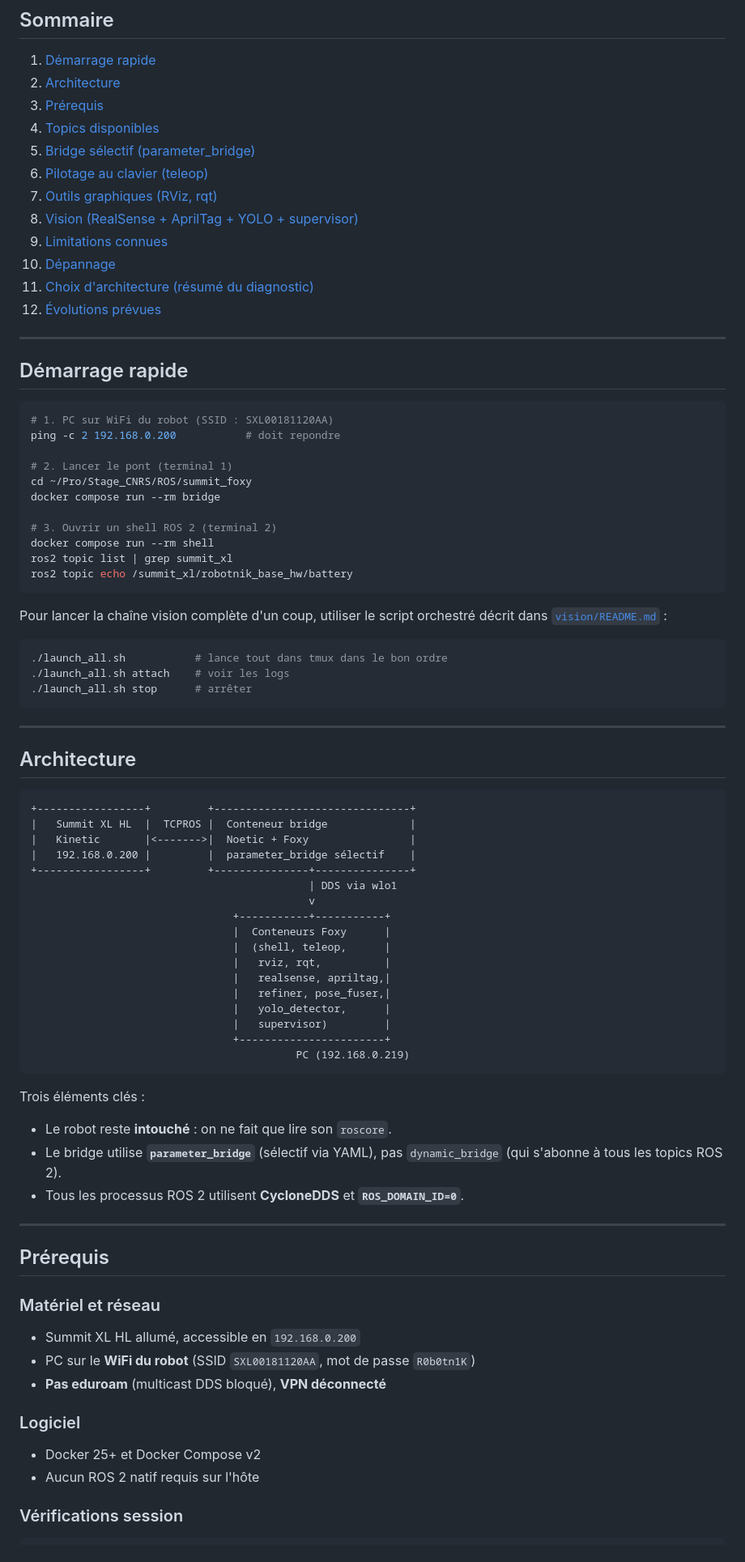
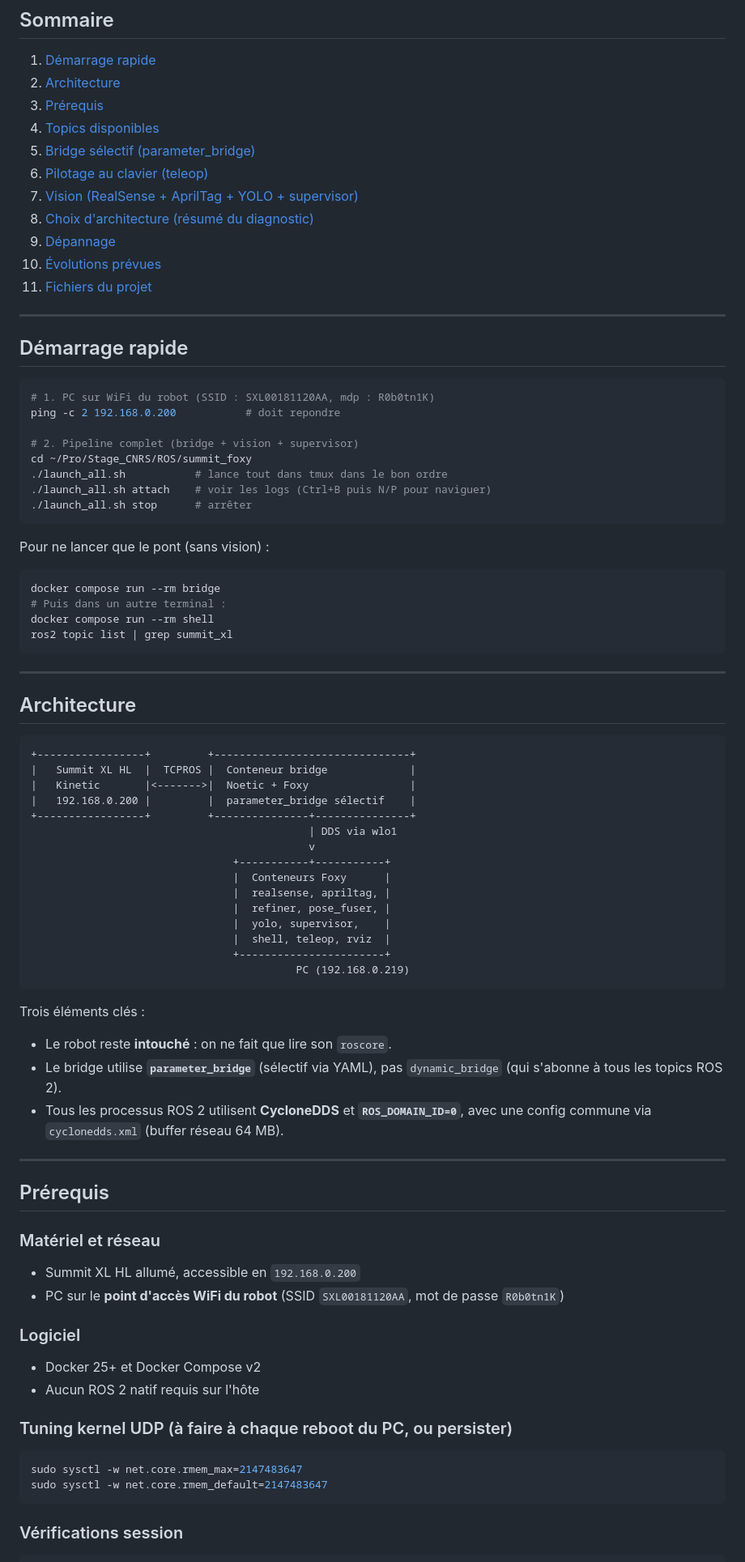
Before and after one commit to Ronanlg44/summit-foxy-bridge, a Markdown page: README.md, the part around one of its changes. Shown at 81% size. Rendered like a GitHub page.

````diff
--- a/README.md
+++ b/README.md
@@ -19,38 +19,34 @@ Rédigé par Ronan Le Guenne : ronan.le-guenne@polytech-lille.net
 4. [Topics disponibles](#topics-disponibles)
 5. [Bridge sélectif (parameter_bridge)](#bridge-sélectif-parameter_bridge)
 6. [Pilotage au clavier (teleop)](#pilotage-au-clavier-teleop)
-7. [Outils graphiques (RViz, rqt)](#outils-graphiques-rviz-rqt)
-8. [Vision (RealSense + AprilTag + YOLO + supervisor)](#vision-realsense--apriltag--yolo--supervisor)
-9. [Limitations connues](#limitations-connues)
-10. [Dépannage](#dépannage)
-11. [Choix d'architecture (résumé du diagnostic)](#choix-darchitecture-résumé-du-diagnostic)
-12. [Évolutions prévues](#évolutions-prévues)
+7. [Vision (RealSense + AprilTag + YOLO + supervisor)](#vision-realsense--apriltag--yolo--supervisor)
+8. [Choix d'architecture (résumé du diagnostic)](#choix-darchitecture-résumé-du-diagnostic)
+9. [Dépannage](#dépannage)
+10. [Évolutions prévues](#évolutions-prévues)
+11. [Fichiers du projet](#fichiers-du-projet)
 
 ---
 
 ## Démarrage rapide
 
 ```bash
-# 1. PC sur WiFi du robot (SSID : SXL00181120AA)
+# 1. PC sur WiFi du robot (SSID : SXL00181120AA, mdp : R0b0tn1K)
 ping -c 2 192.168.0.200           # doit repondre
 
-# 2. Lancer le pont (terminal 1)
+# 2. Pipeline complet (bridge + vision + supervisor)
 cd ~/Pro/Stage_CNRS/ROS/summit_foxy
+./launch_all.sh           # lance tout dans tmux dans le bon ordre
+./launch_all.sh attach    # voir les logs (Ctrl+B puis N/P pour naviguer)
+./launch_all.sh stop      # arrêter
+```
+
+Pour ne lancer que le pont (sans vision) :
+
+```bash
 docker compose run --rm bridge
-
-# 3. Ouvrir un shell ROS 2 (terminal 2)
+# Puis dans un autre terminal :
 docker compose run --rm shell
 ros2 topic list | grep summit_xl
-ros2 topic echo /summit_xl/robotnik_base_hw/battery
-```
-
-Pour lancer la chaîne vision complète d'un coup, utiliser le script
-orchestré décrit dans [`vision/README.md`](vision/README.md#démarrage) :
-
-```bash
-./launch_all.sh           # lance tout dans tmux dans le bon ordre
-./launch_all.sh attach    # voir les logs
-./launch_all.sh stop      # arrêter
 ```
 
 ---
@@ -67,12 +63,10 @@ orchestré décrit dans [`vision/README.md`](vision/README.md#démarrage) :
                                             v
                                 +-----------+-----------+
                                 |  Conteneurs Foxy      |
-                                |  (shell, teleop,      |
-                                |   rviz, rqt,          |
-                                |   realsense, apriltag,|
-                                |   refiner, pose_fuser,|
-                                |   yolo_detector,      |
-                                |   supervisor)         |
+                                |  realsense, apriltag, |
+                                |  refiner, pose_fuser, |
+                                |  yolo, supervisor,    |
+                                |  shell, teleop, rviz  |
                                 +-----------------------+
                                           PC (192.168.0.219)
 ```
@@ -81,7 +75,8 @@ Trois éléments clés :
 - Le robot reste **intouché** : on ne fait que lire son `roscore`.
 - Le bridge utilise **`parameter_bridge`** (sélectif via YAML), pas
   `dynamic_bridge` (qui s'abonne à tous les topics ROS 2).
-- Tous les processus ROS 2 utilisent **CycloneDDS** et **`ROS_DOMAIN_ID=0`**.
+- Tous les processus ROS 2 utilisent **CycloneDDS** et **`ROS_DOMAIN_ID=0`**,
+  avec une config commune via `cyclonedds.xml` (buffer réseau 64 MB).
 
 ---
 
@@ -90,13 +85,19 @@ Trois éléments clés :
 ### Matériel et réseau
 
 - Summit XL HL allumé, accessible en `192.168.0.200`
-- PC sur le **WiFi du robot** (SSID `SXL00181120AA`, mot de passe `R0b0tn1K`)
-- **Pas eduroam** (multicast DDS bloqué), **VPN déconnecté**
+- PC sur le **point d'accès WiFi du robot** (SSID `SXL00181120AA`, mot de passe `R0b0tn1K`)
 
 ### Logiciel
 
 - Docker 25+ et Docker Compose v2
 - Aucun ROS 2 natif requis sur l'hôte
+
+### Tuning kernel UDP (à faire à chaque reboot du PC, ou persister)
+
+```bash
+sudo sysctl -w net.core.rmem_max=2147483647
+sudo sysctl -w net.core.rmem_default=2147483647
+```
 
 ### Vérifications session
 
````
Also changed, not shown: other parts of README.md (+40 -142 lines).
